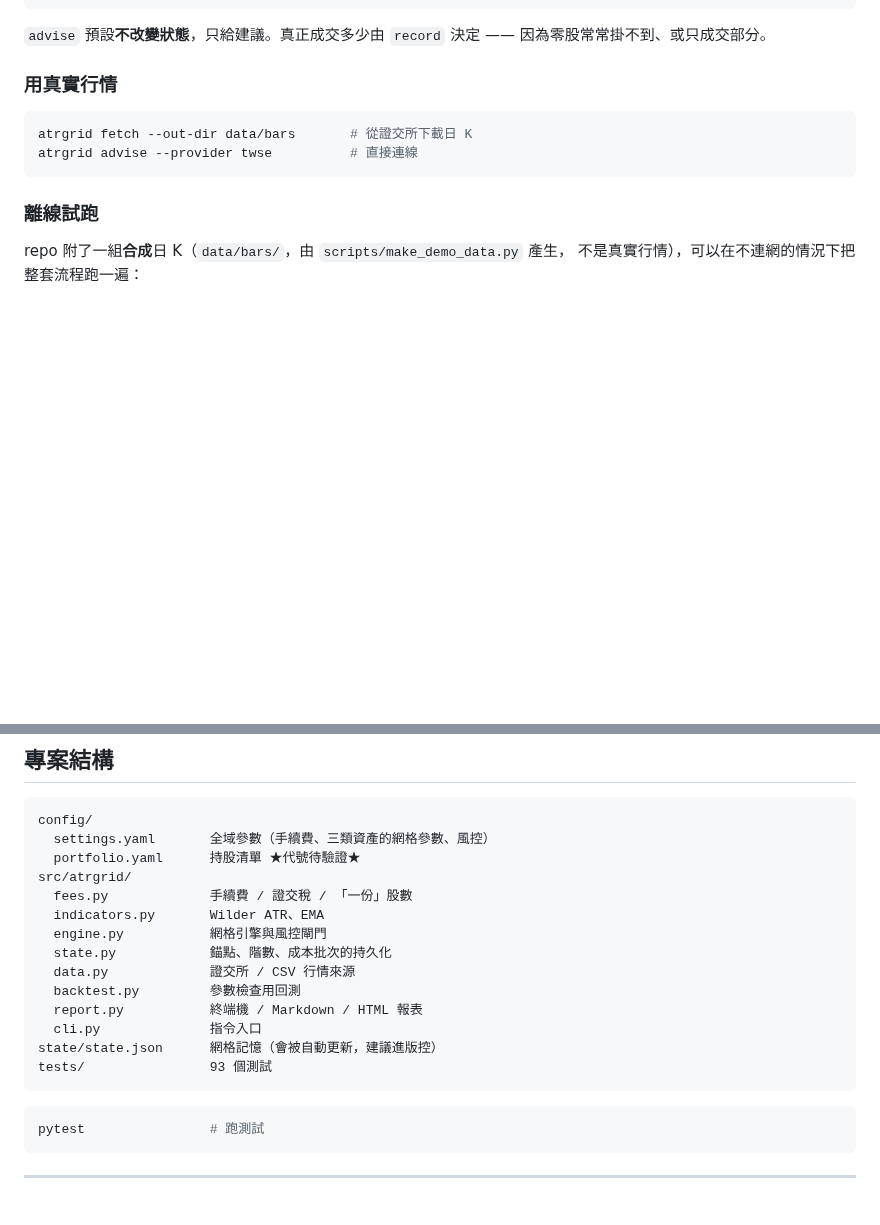
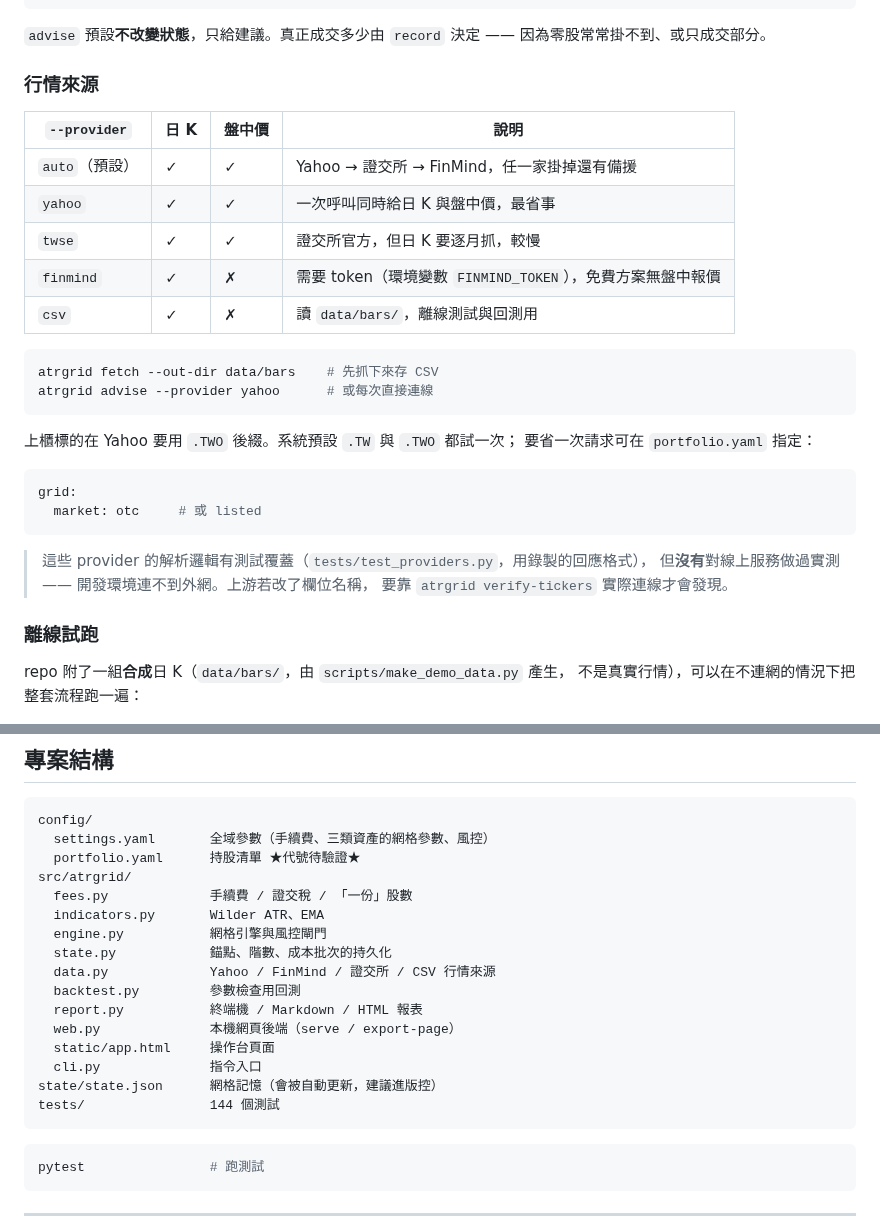
Before and after one commit to gagahsu/trading-strategy, a Markdown page: README.md, 2 parts joined by grey strips. Rendered like a GitHub page; blank space fills up the shorter version.

````diff
--- a/README.md
+++ b/README.md
@@ -215,12 +246,32 @@ atrgrid status
 `advise` 預設**不改變狀態**，只給建議。真正成交多少由 `record` 決定 ——
 因為零股常常掛不到、或只成交部分。
 
-### 用真實行情
+### 行情來源
+
+| `--provider` | 日 K | 盤中價 | 說明 |
+|---|---|---|---|
+| `auto`（預設） | ✓ | ✓ | Yahoo → 證交所 → FinMind，任一家掛掉還有備援 |
+| `yahoo` | ✓ | ✓ | 一次呼叫同時給日 K 與盤中價，最省事 |
+| `twse` | ✓ | ✓ | 證交所官方，但日 K 要逐月抓，較慢 |
+| `finmind` | ✓ | ✗ | 需要 token（環境變數 `FINMIND_TOKEN`），免費方案無盤中報價 |
+| `csv` | ✓ | ✗ | 讀 `data/bars/`，離線測試與回測用 |
 
 ```bash
-atrgrid fetch --out-dir data/bars       # 從證交所下載日 K
-atrgrid advise --provider twse          # 直接連線
+atrgrid fetch --out-dir data/bars    # 先抓下來存 CSV
+atrgrid advise --provider yahoo      # 或每次直接連線
 ```
+
+上櫃標的在 Yahoo 要用 `.TWO` 後綴。系統預設 `.TW` 與 `.TWO` 都試一次；
+要省一次請求可在 `portfolio.yaml` 指定：
+
+```yaml
+grid:
+  market: otc     # 或 listed
+```
+
+> 這些 provider 的解析邏輯有測試覆蓋（`tests/test_providers.py`，用錄製的回應格式），
+> 但**沒有**對線上服務做過實測 —— 開發環境連不到外網。上游若改了欄位名稱，
+> 要靠 `atrgrid verify-tickers` 實際連線才會發現。
 
 ### 離線試跑
 
@@ -286,12 +337,14 @@ src/atrgrid/
   indicators.py       Wilder ATR、EMA
   engine.py           網格引擎與風控閘門
   state.py            錨點、階數、成本批次的持久化
-  data.py             證交所 / CSV 行情來源
+  data.py             Yahoo / FinMind / 證交所 / CSV 行情來源
   backtest.py         參數檢查用回測
   report.py           終端機 / Markdown / HTML 報表
+  web.py              本機網頁後端（serve / export-page）
+  static/app.html     操作台頁面
   cli.py              指令入口
 state/state.json      網格記憶（會被自動更新，建議進版控）
-tests/                93 個測試
+tests/                144 個測試
 ```
 
 ```bash
````
Also changed, not shown: other parts of README.md (+31 -0 lines), docs/console.png (added), 8 other files.
